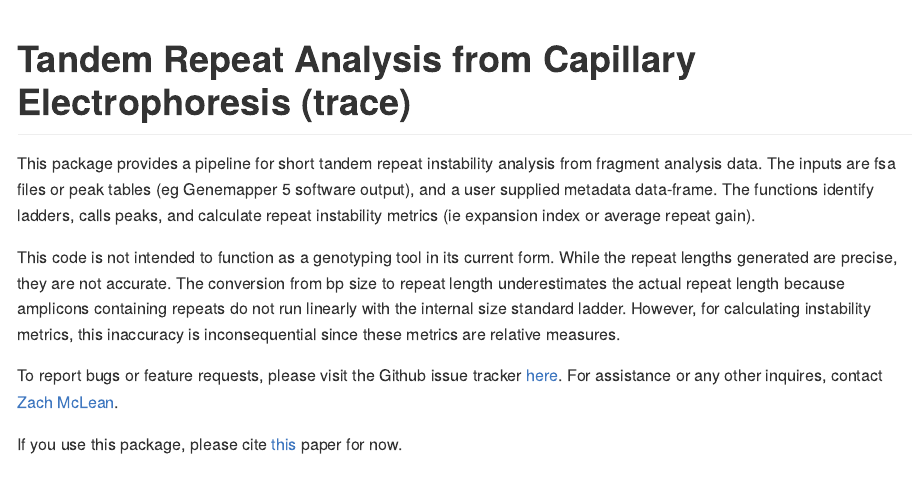
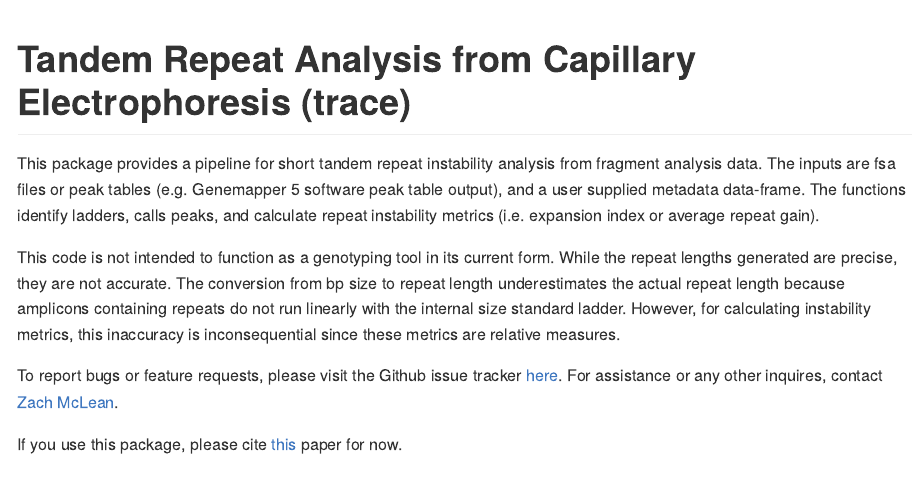
Before and after one commit to zachariahmclean/trace, an R Markdown document (README.Rmd): the page in a window 1100 px wide, from its top. The pictures show the output file README.md that the author committed with the source, drawn offline in the style of GitHub; badge pictures from the web are left out.

Commit message:
minor readme update

```diff
--- a/README.Rmd
+++ b/README.Rmd
@@ -17,7 +17,7 @@ knitr::opts_chunk$set(
 [![R-CMD-check](https://github.com/zachariahmclean/trace/actions/workflows/R-CMD-check.yaml/badge.svg)](https://github.com/zachariahmclean/trace/actions/workflows/R-CMD-check.yaml)
 <!-- badges: end -->
 
-This package provides a pipeline for short tandem repeat instability analysis from fragment analysis data. The inputs are fsa files or peak tables (eg Genemapper 5 software output), and a user supplied metadata data-frame. The functions identify ladders, calls peaks, and calculate repeat instability metrics (ie expansion index or average repeat gain).
+This package provides a pipeline for short tandem repeat instability analysis from fragment analysis data. The inputs are fsa files or peak tables (e.g. Genemapper 5 software peak table output), and a user supplied metadata data-frame. The functions identify ladders, calls peaks, and calculate repeat instability metrics (i.e. expansion index or average repeat gain).
 
 This code is not intended to function as a genotyping tool in its current form. While the repeat lengths generated are precise, they are not accurate. The conversion from bp size to repeat length underestimates the actual repeat length because amplicons containing repeats do not run linearly with the internal size standard ladder. However, for calculating instability metrics, this inaccuracy is inconsequential since these metrics are relative measures.
 
```
Also changed, not shown: README.md, 1 other file.
